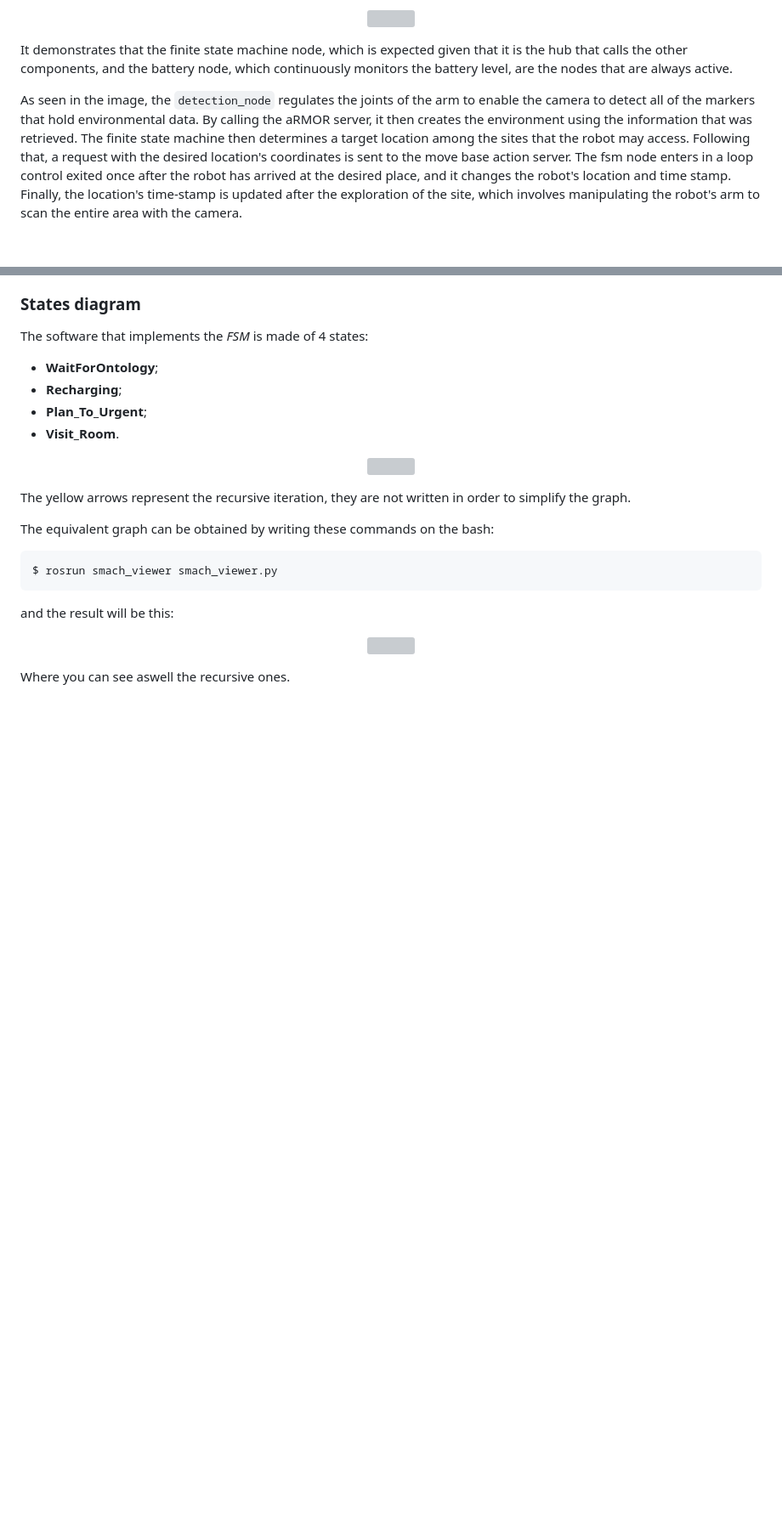
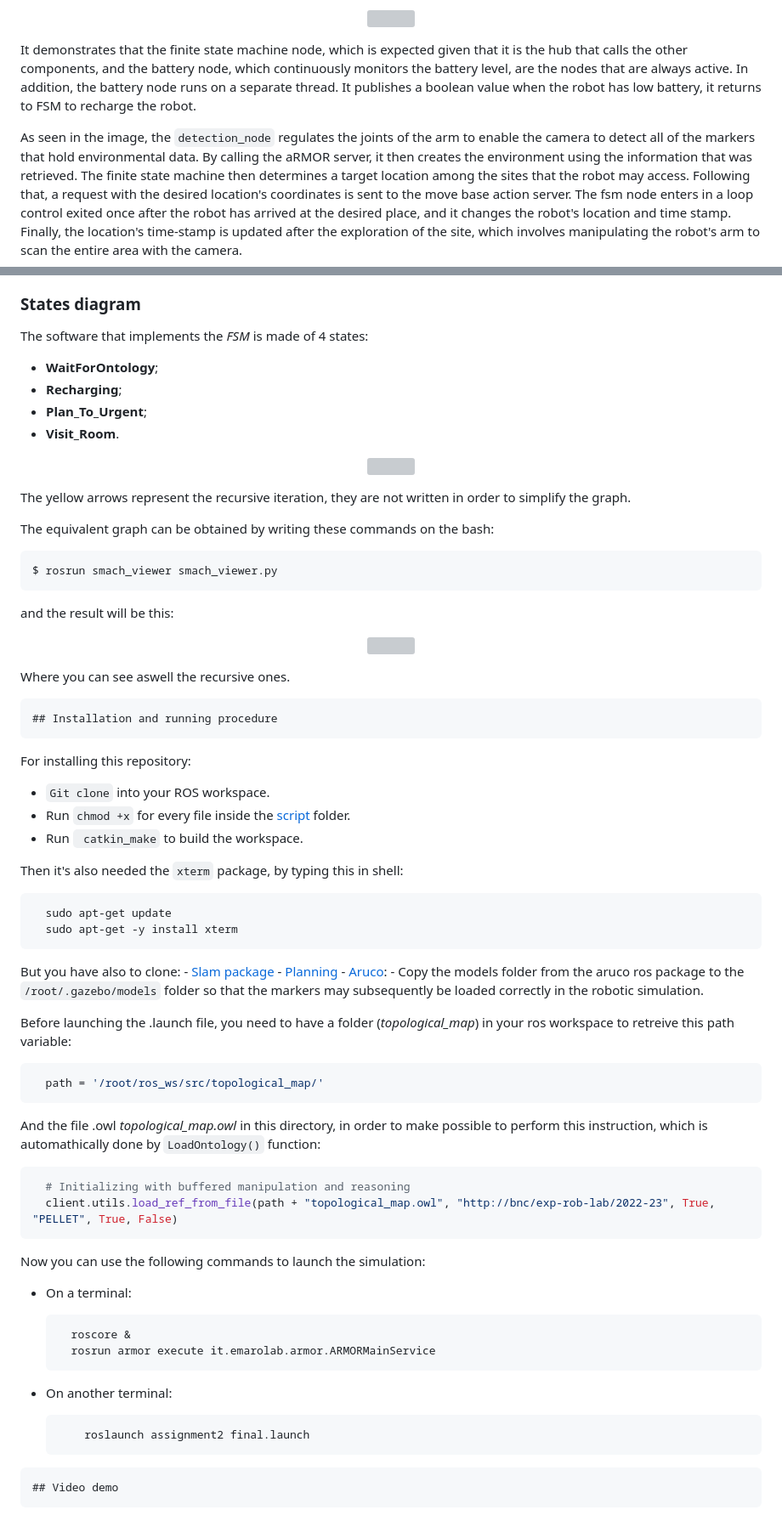
Before and after one commit to davidebruzzo/exproblab_assignment_2, a Markdown page: README.md, 2 parts joined by grey strips. Shown at 85% size. Rendered like a GitHub page; blank space fills up the shorter version; grey boxes are pictures that could not be loaded.

````diff
--- a/README.md
+++ b/README.md
@@ -106,13 +106,14 @@ As you can see, the diagram is made up of various nodes:
 <img src="https://github.com/davidebruzzo/exproblab_assignment_2/blob/main/imgs/sequence diagram.png" width="800" />
 <p>
 
-  It demonstrates that the finite state machine node, which is expected given that it is the hub that calls the other components, and the battery node, which continuously monitors the battery level, are the nodes that are always active.
+  It demonstrates that the finite state machine node, which is expected given that it is the hub that calls the other components, and the battery node, which continuously monitors the battery level, are the nodes that are always active.  In addition, the battery node runs on a separate thread. It publishes a boolean value when the robot has low battery, it returns to FSM to recharge the robot.
 
   As seen in the image, the ```detection_node``` regulates the joints of the arm to enable the camera to detect all of the markers that hold environmental data. By calling the aRMOR server, it then creates the environment using the information that was retrieved.
 The finite state machine then determines a target location among the sites that the robot may access.
 Following that, a request with the desired location's coordinates is sent to the move base action server.
   The fsm node enters in a loop control exited once after the robot has arrived at the desired place, and it changes the robot's location and time stamp.
 Finally, the location's time-stamp is updated after the exploration of the site, which involves manipulating the robot's arm to scan the entire area with the camera.
+
 
   ### States diagram
 
@@ -140,3 +141,47 @@ and the result will be this:
   <p>
 
    Where you can see aswell the recursive ones.
+
+    ## Installation and running procedure
+
+ For installing this repository:
+  - ```Git clone``` into your ROS workspace.
+  - Run ```chmod +x``` for every file inside the [script](https://github.com/davidebruzzo/exproblab_assignment_2/tree/main/scripts) folder.
+  - Run ``` catkin_make``` to build the workspace.
+
+Then it's also needed the ```xterm``` package, by typing this in shell:
+```bash
+  sudo apt-get update
+  sudo apt-get -y install xterm
+```
+But you have also to clone:
+    - [Slam package](https://github.com/CarmineD8/SLAM_packages)
+    - [Planning](https://github.com/CarmineD8/planning)
+    - [Aruco](https://github.com/CarmineD8/aruco_ros):
+      - Copy the models folder from the aruco ros package to the ```/root/.gazebo/models``` folder so that the markers may subsequently be loaded correctly in the robotic simulation.
+
+Before launching the .launch file, you need to have a folder (*topological_map*) in your ros workspace to retreive this path variable:
+
+```python
+  path = '/root/ros_ws/src/topological_map/'
+```
+And the file .owl *topological_map.owl* in this directory, in order to make possible to perform this instruction, which is automathically done by ```LoadOntology()``` function:
+
+```python
+  # Initializing with buffered manipulation and reasoning
+  client.utils.load_ref_from_file(path + "topological_map.owl", "http://bnc/exp-rob-lab/2022-23", True, "PELLET", True, False)
+```
+
+Now you can use the following commands to launch the simulation:
+  - On a terminal:
+    ```bash
+      roscore &
+      rosrun armor execute it.emarolab.armor.ARMORMainService
+    ```
+
+   - On another terminal:
+     ```bash
+    	 roslaunch assignment2 final.launch
+     ```
+
+    ## Video demo
````
